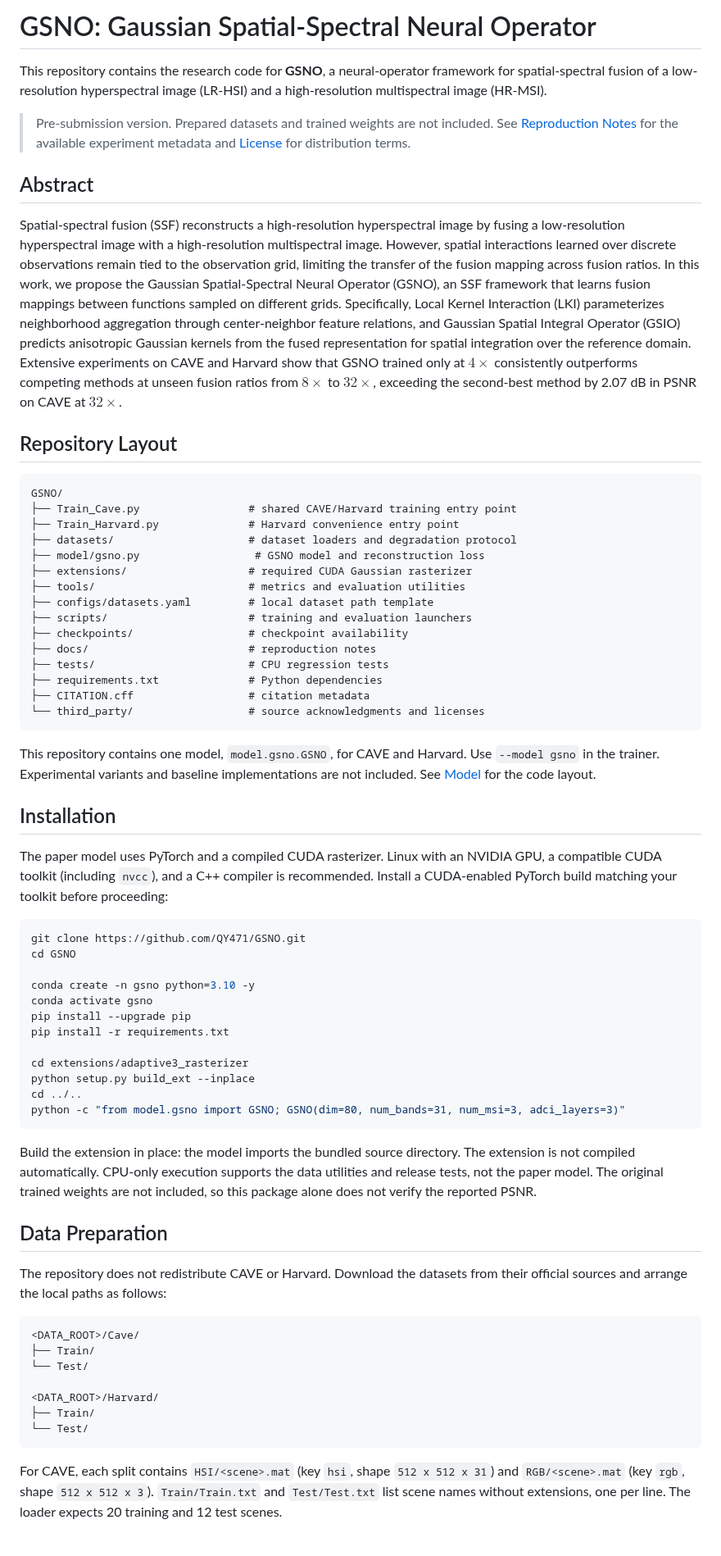
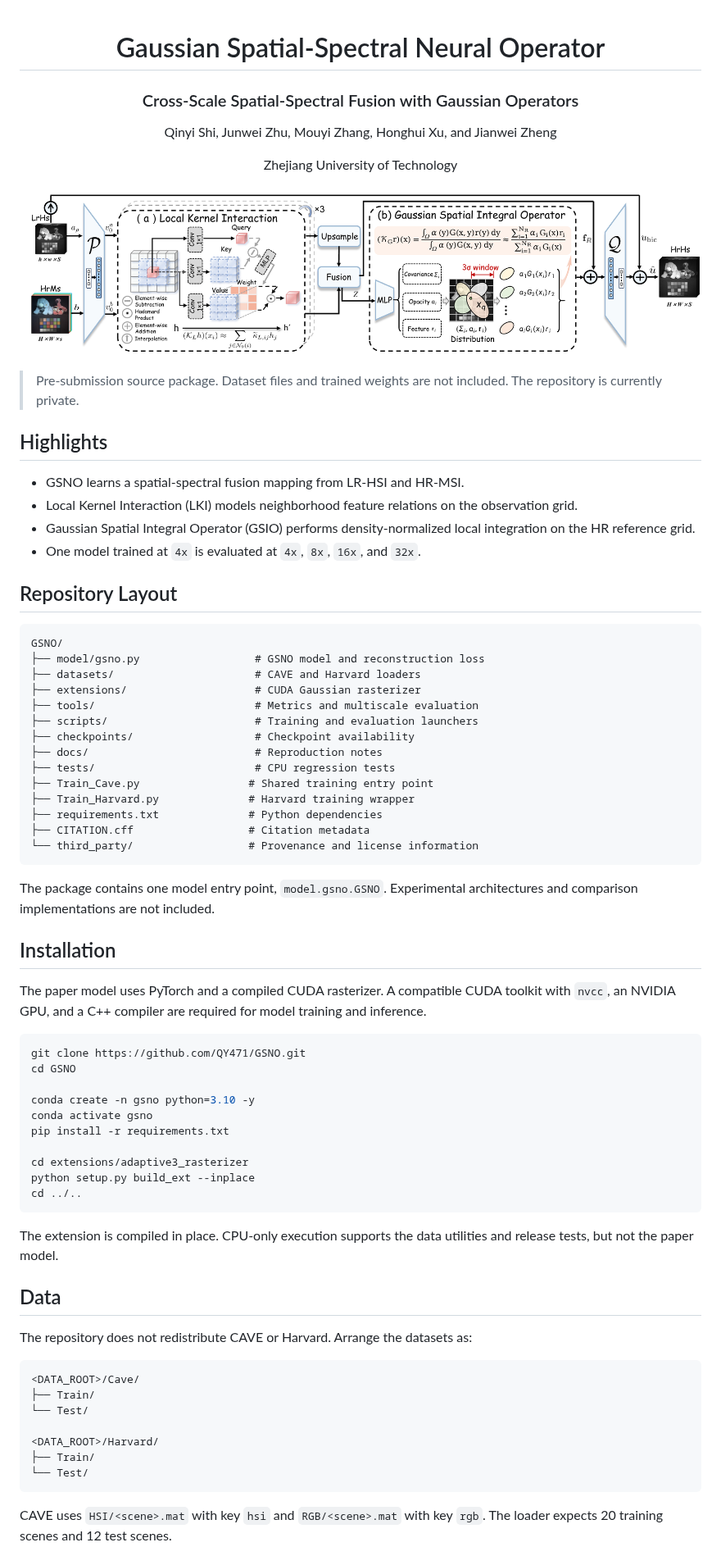
Before and after one commit to QY471/GSNO, a Markdown page: README.md, the part around one of its changes. Shown at 82% size. Rendered like a GitHub page; pictures changed too: assets/gsno_framework.png (added).

Commit message:
Align README with paper repository layout

````diff
--- a/README.md
+++ b/README.md
@@ -1,60 +1,58 @@
-# GSNO: Gaussian Spatial-Spectral Neural Operator
+<div align="center">
 
-This repository contains the research code for **GSNO**, a neural-operator
-framework for spatial-spectral fusion of a low-resolution hyperspectral image
-(LR-HSI) and a high-resolution multispectral image (HR-MSI).
+# Gaussian Spatial-Spectral Neural Operator
 
-> Pre-submission version. Prepared datasets and trained weights are not included.
-> See [Reproduction Notes](docs/reproduction.md) for the available experiment
-> metadata and [License](#license) for distribution terms.
+### Cross-Scale Spatial-Spectral Fusion with Gaussian Operators
 
-## Abstract
+Qinyi Shi, Junwei Zhu, Mouyi Zhang, Honghui Xu, and Jianwei Zheng
 
-Spatial-spectral fusion (SSF) reconstructs a high-resolution hyperspectral
-image by fusing a low-resolution hyperspectral image with a high-resolution
-multispectral image. However, spatial interactions learned over discrete
-observations remain tied to the observation grid, limiting the transfer of the
-fusion mapping across fusion ratios. In this work, we propose the Gaussian
-Spatial-Spectral Neural Operator (GSNO), an SSF framework that learns fusion
-mappings between functions sampled on different grids. Specifically, Local
-Kernel Interaction (LKI) parameterizes neighborhood aggregation through
-center-neighbor feature relations, and Gaussian Spatial Integral Operator
-(GSIO) predicts anisotropic Gaussian kernels from the fused representation for
-spatial integration over the reference domain. Extensive experiments on CAVE
-and Harvard show that GSNO trained only at $4\times$ consistently outperforms
-competing methods at unseen fusion ratios from $8\times$ to $32\times$,
-exceeding the second-best method by 2.07 dB in PSNR on CAVE at $32\times$.
+Zhejiang University of Technology
+
+</div>
+
+<p align="center">
+  <img src="assets/gsno_framework.png" alt="GSNO framework" width="100%">
+</p>
+
+> Pre-submission source package. Dataset files and trained weights are not
+> included. The repository is currently private.
+
+## Highlights
+
+- GSNO learns a spatial-spectral fusion mapping from LR-HSI and HR-MSI.
+- Local Kernel Interaction (LKI) models neighborhood feature relations on the
+  observation grid.
+- Gaussian Spatial Integral Operator (GSIO) performs density-normalized local
+  integration on the HR reference grid.
+- One model trained at `4x` is evaluated at `4x`, `8x`, `16x`, and `32x`.
 
 ## Repository Layout
 
 ```text
 GSNO/
-├── Train_Cave.py                 # shared CAVE/Harvard training entry point
-├── Train_Harvard.py              # Harvard convenience entry point
-├── datasets/                     # dataset loaders and degradation protocol
 ├── model/gsno.py                  # GSNO model and reconstruction loss
-├── extensions/                   # required CUDA Gaussian rasterizer
-├── tools/                        # metrics and evaluation utilities
-├── configs/datasets.yaml         # local dataset path template
-├── scripts/                      # training and evaluation launchers
-├── checkpoints/                  # checkpoint availability
-├── docs/                         # reproduction notes
-├── tests/                        # CPU regression tests
+├── datasets/                      # CAVE and Harvard loaders
+├── extensions/                    # CUDA Gaussian rasterizer
+├── tools/                         # Metrics and multiscale evaluation
+├── scripts/                       # Training and evaluation launchers
+├── checkpoints/                   # Checkpoint availability
+├── docs/                          # Reproduction notes
+├── tests/                         # CPU regression tests
+├── Train_Cave.py                 # Shared training entry point
+├── Train_Harvard.py              # Harvard training wrapper
 ├── requirements.txt              # Python dependencies
-├── CITATION.cff                  # citation metadata
-└── third_party/                  # source acknowledgments and licenses
+├── CITATION.cff                  # Citation metadata
+└── third_party/                  # Provenance and license information
 ```
 
-This repository contains one model, `model.gsno.GSNO`, for CAVE and Harvard.
-Use `--model gsno` in the trainer. Experimental variants and baseline
-implementations are not included. See [Model](model/README.md) for the code layout.
+The package contains one model entry point, `model.gsno.GSNO`. Experimental
+architectures and comparison implementations are not included.
 
 ## Installation
 
-The paper model uses PyTorch and a compiled CUDA rasterizer. Linux with an
-NVIDIA GPU, a compatible CUDA toolkit (including `nvcc`), and a C++ compiler
-is recommended.
-Install a CUDA-enabled PyTorch build matching your toolkit before proceeding:
+The paper model uses PyTorch and a compiled CUDA rasterizer. A compatible
+CUDA toolkit with `nvcc`, an NVIDIA GPU, and a C++ compiler are required for
+model training and inference.
 
 ```bash
 git clone https://github.com/QY471/GSNO.git
@@ -62,24 +60,19 @@ cd GSNO
 
 conda create -n gsno python=3.10 -y
 conda activate gsno
-pip install --upgrade pip
 pip install -r requirements.txt
 
 cd extensions/adaptive3_rasterizer
 python setup.py build_ext --inplace
 cd ../..
-python -c "from model.gsno import GSNO; GSNO(dim=80, num_bands=31, num_msi=3, adci_layers=3)"
 ```
 
-Build the extension in place: the model imports the bundled source directory.
-The extension is not compiled automatically. CPU-only execution supports the
-data utilities and release tests, not the paper model. The original trained
-weights are not included, so this package alone does not verify the reported PSNR.
+The extension is compiled in place. CPU-only execution supports the data
+utilities and release tests, but not the paper model.
 
-## Data Preparation
+## Data
 
-The repository does not redistribute CAVE or Harvard. Download the datasets
-from their official sources and arrange the local paths as follows:
+The repository does not redistribute CAVE or Harvard. Arrange the datasets as:
 
 ```text
 <DATA_ROOT>/Cave/
@@ -91,8 +84,6 @@ from their official sources and arrange the local paths as follows:
 └── Test/
 ```
 
-For CAVE, each split contains `HSI/<scene>.mat` (key `hsi`, shape
-`512 x 512 x 31`) and `RGB/<scene>.mat` (key `rgb`, shape `512 x 512 x 3`).
-`Train/Train.txt` and `Test/Test.txt` list scene names without extensions,
-one per line. The loader expects 20 training and 12 test scenes.
+CAVE uses `HSI/<scene>.mat` with key `hsi` and `RGB/<scene>.mat` with key
+`rgb`. The loader expects 20 training scenes and 12 test scenes.
 
````
Also changed, not shown: other parts of README.md (+42 -74 lines), 1 other file.
